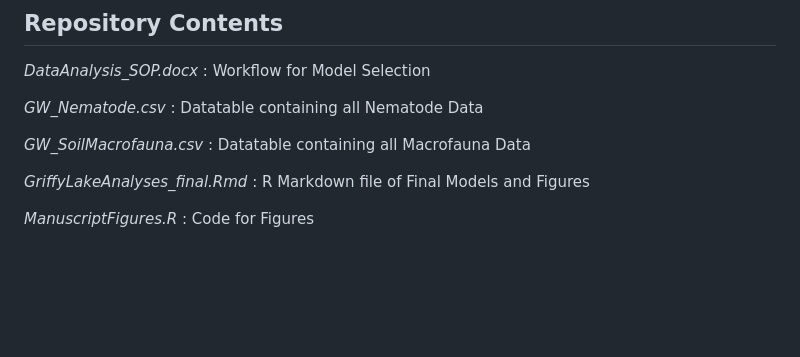
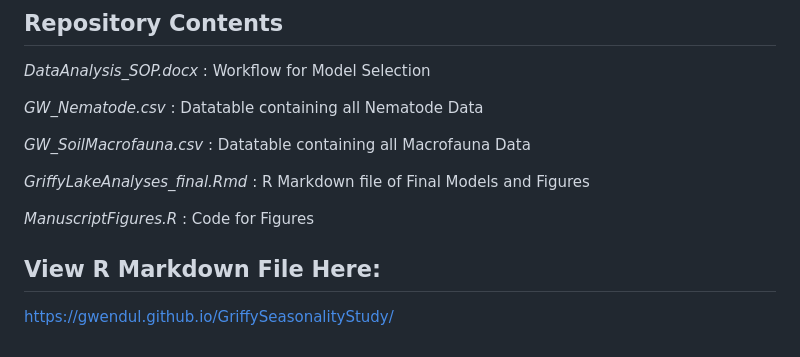
Before and after one commit to gwendul/GriffySeasonalityStudy, a Markdown page: README.md, the part around the change. Rendered like a GitHub page; blank space fills up the shorter version.

```diff
--- a/README.md
+++ b/README.md
@@ -57,3 +57,7 @@ _GW_SoilMacrofauna.csv_ : Datatable containing all Macrofauna Data
 _GriffyLakeAnalyses_final.Rmd_ : R Markdown file of Final Models and Figures
 
 _ManuscriptFigures.R_ : Code for Figures
+
+## View R Markdown File Here:
+
+https://gwendul.github.io/GriffySeasonalityStudy/
```
